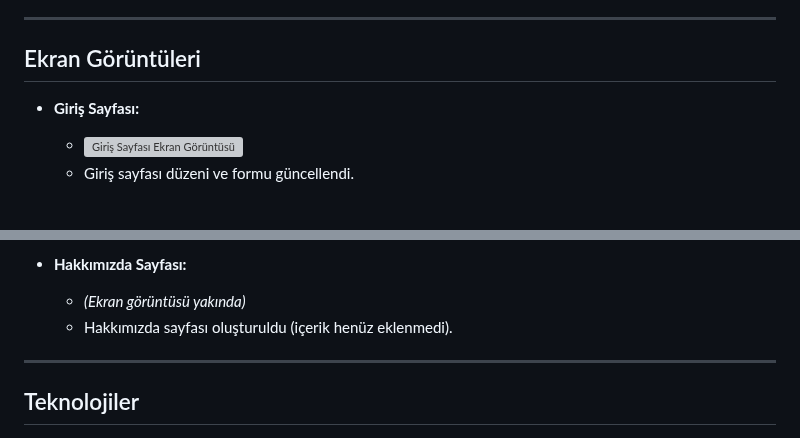
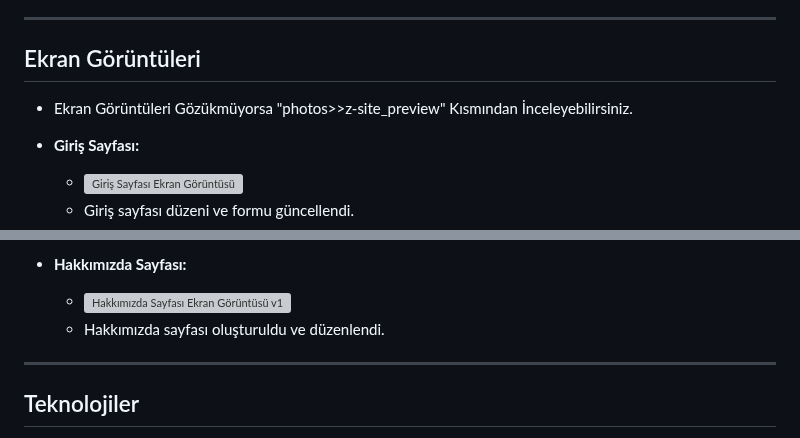
Before and after one commit to lsaliherenl/YMH-copy, a Markdown page: BIOWORKS(new)/README.md, 2 parts joined by grey strips. Rendered like a GitHub page; blank space fills up the shorter version; grey boxes are pictures that could not be loaded.

Commit message:
README
README dosyası güncellendi.

```diff
--- a/BIOWORKS(new)/README.md
+++ b/BIOWORKS(new)/README.md
@@ -125,6 +125,8 @@ Proje aşağıdaki dosyaları içermektedir:
 
 ## Ekran Görüntüleri
 
+* Ekran Görüntüleri Gözükmüyorsa "photos>>z-site_preview" Kısmından İnceleyebilirsiniz.
+
 * **Giriş Sayfası:**
 
     * ![Giriş Sayfası Ekran Görüntüsü](photos/z-site_preview/giris-yap_v1.png)
@@ -161,8 +163,8 @@ Proje aşağıdaki dosyaları içermektedir:
 
 * **Hakkımızda Sayfası:**
 
-    * _(Ekran görüntüsü yakında)_
-    * Hakkımızda sayfası oluşturuldu (içerik henüz eklenmedi).
+    * ![Hakkımızda Sayfası Ekran Görüntüsü v1](photos/z-site_preview/hakkimizda_v1.png)
+    * Hakkımızda sayfası oluşturuldu ve düzenlendi.
 
 
 ---
```
